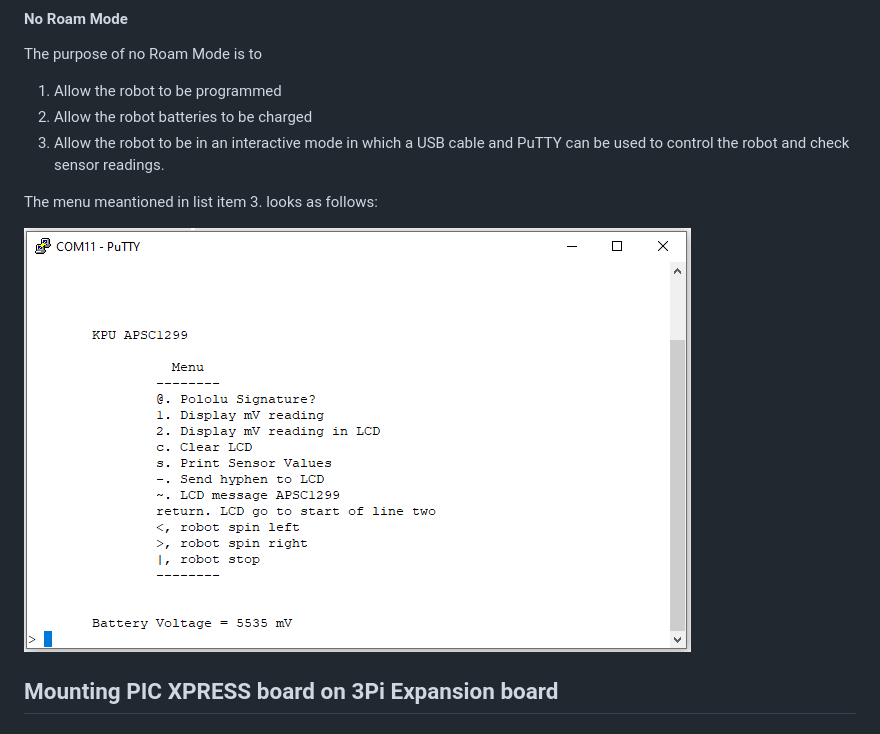
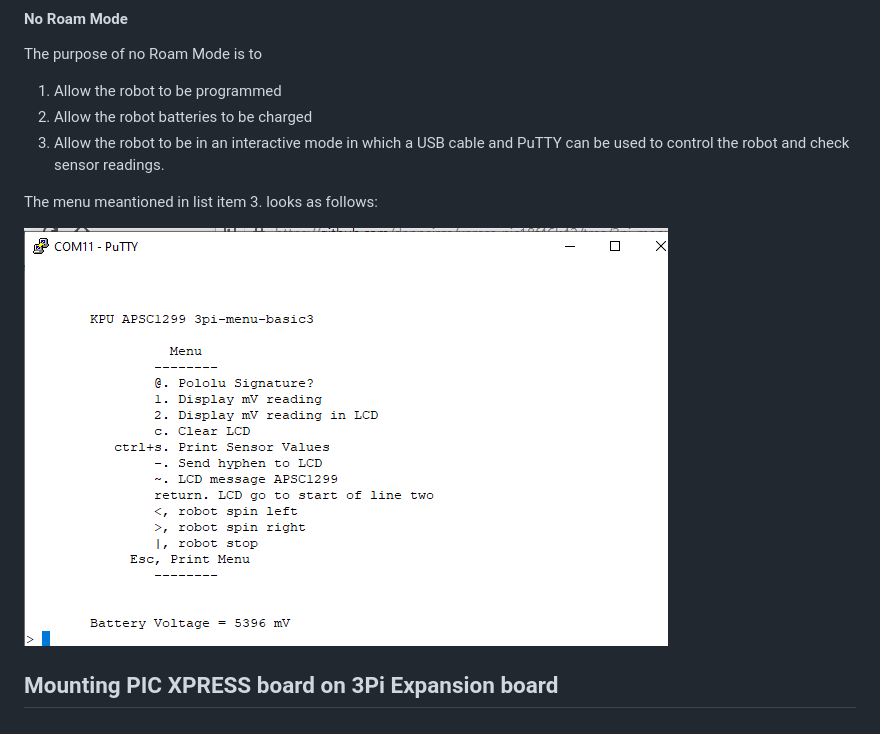
Before and after one commit to danpeirce/xpress-pic18f46k42, a Markdown page: README.md, the part around the change. Drawn GitHub-style; pictures changed too: images/menu-basic3.png (added).

Commit message:
update to image of menu

```diff
--- a/README.md
+++ b/README.md
@@ -110,7 +110,7 @@ The purpose of no Roam Mode is to
 
 The menu meantioned in list item 3. looks as follows:
 
-![](images/menu-time.png)
+![](images/menu-basic3.png)
 
 ## Mounting PIC XPRESS board on 3Pi Expansion board
 
```
Also changed, not shown: README.pandoc.md (+1 -1 lines).
